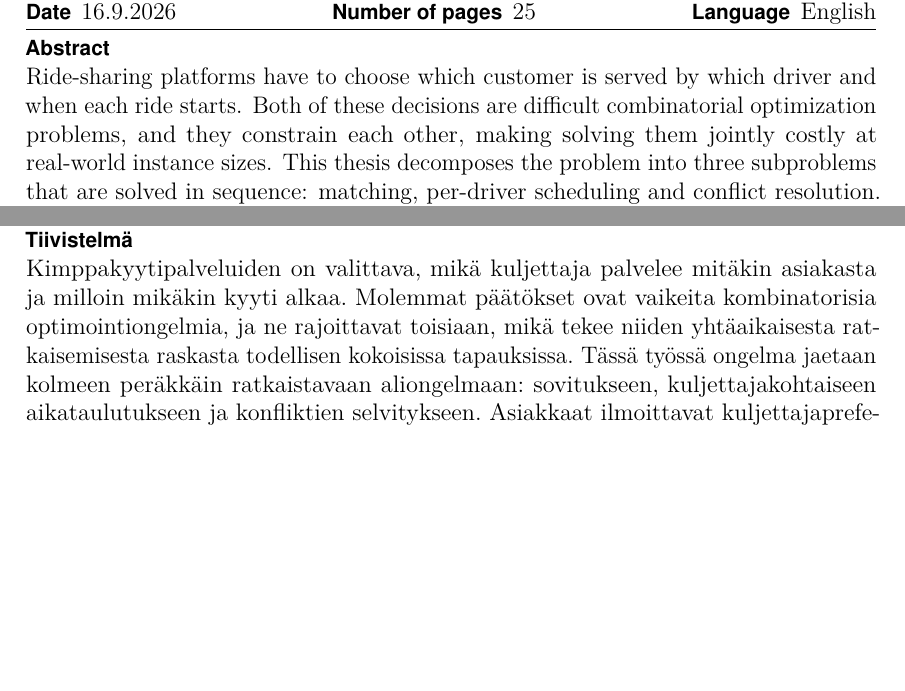
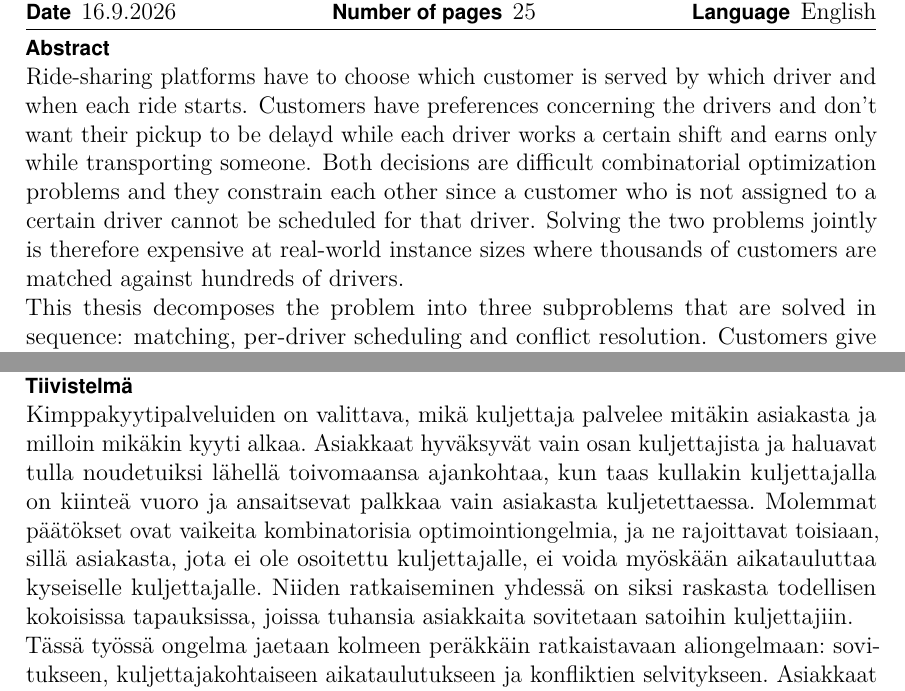
Before and after one commit to aapolaakkio/thesis, a LaTeX thesis (main.tex): two parts of pages 3 and 4 of 25, joined at a grey line, cut so that both start at the same text, the shorter picture padded with empty space. Compiled offline with pdfLaTeX.

Commit message:
Update abstracts

```diff
--- a/main.tex
+++ b/main.tex
@@ -326,7 +326,8 @@
 %% myös tiivistelmälomakkeeseen. Kirjoita tämä tiivistelmä työn kielellä.
 %%
 \thesisabstract{
-Ride-sharing platforms have to choose which customer is served by which driver and when each ride starts. Both of these decisions are difficult combinatorial optimization problems, and they constrain each other, making solving them jointly costly at real-world instance sizes. This thesis decomposes the problem into three subproblems that are solved in sequence: matching, per-driver scheduling and conflict resolution. Customers give their preferences for a driver, which forms a bipartite preference graph, and the matching is calculated as a maximum flow with the Ford--Fulkerson algorithm using the Edmonds-Karp variant. Customers of each driver are then scheduled independently for each driver using a time-indexed mixed-integer linear program which minimizes customer pickup delays, the number of unserved customers and the idle time of the driver. Because the drivers are scheduled independently, the same customer might be assigned to multiple drivers. These conflicts are solved greedily, after which an iterative resolve of the schedules takes place using five different driver orderings.\\
+Ride-sharing platforms have to choose which customer is served by which driver and when each ride starts. Customers have preferences concerning the drivers and don't want their pickup to be delayd while each driver works a certain shift and earns only while transporting someone. Both decisions are difficult combinatorial optimization problems and they constrain each other since a customer who is not assigned to a certain driver cannot be scheduled for that driver. Solving the two problems jointly is therefore expensive at real-world instance sizes where thousands of customers are matched against hundreds of drivers.\\
+This thesis decomposes the problem into three subproblems that are solved in sequence: matching, per-driver scheduling and conflict resolution. Customers give their preferences for a driver, which forms a bipartite preference graph, and the matching is calculated as a maximum flow with the Ford--Fulkerson algorithm using the Edmonds-Karp variant. Customers of each driver are then scheduled independently for each driver using a time-indexed mixed-integer linear program which minimizes customer pickup delays, the number of unserved customers and the idle time of the driver. Because the drivers are scheduled independently, the same customer might be assigned to multiple drivers. These conflicts are solved greedily, after which an iterative resolve of the schedules takes place using five different driver orderings.\\
 The pipeline is tested on 18 synthetic instances with 6000--8000 customers and 100--150 drivers together with one sparse reference instance. The runtime of the pipeline grows approximately linearly in the number of customers and shows no trend in the number of drivers. The largest instances take a little over 5 minutes with the conflict resolution taking the most of the time. The conflict resolution improves the scheduling objective by 9--17\% for the main instances but worsens the objective by about 11\% for the reference instance. The driver ordering has only a minor effect. In all scenarios the number of served customers is constrained by the capacity of the drivers rather than the matching.
 }
 %%
@@ -441,7 +442,8 @@ All other rights are reserved.
 \keywords{kimppakyyti, aikataulutus, kaksijakoinen sovitus, maksimivirtaus, sekalukuoptimointi}
 %% Tiivistelmän tekstiosa
 \begin{abstractpage}[finnish] % finnish/swedish/english tarpeen mukaan
-Kimppakyytipalveluiden on valittava, mikä kuljettaja palvelee mitäkin asiakasta ja milloin mikäkin kyyti alkaa. Molemmat päätökset ovat vaikeita kombinatorisia optimointiongelmia, ja ne rajoittavat toisiaan, mikä tekee niiden yhtäaikaisesta ratkaisemisesta raskasta todellisen kokoisissa tapauksissa. Tässä työssä ongelma jaetaan kolmeen peräkkäin ratkaistavaan aliongelmaan: sovitukseen, kuljettajakohtaiseen aikataulutukseen ja konfliktien selvitykseen. Asiakkaat ilmoittavat kuljettajapreferenssinsä, joista muodostuu kaksijakoinen preferenssiverkko, ja sovitus lasketaan maksimivirtauksena Ford--Fulkersonin algoritmilla käyttäen Edmonds--Karpin varianttia. Tämän jälkeen kunkin kuljettajan asiakkaat aikataulutetaan kuljettajakohtaisesti aikaindeksoidulla sekalukuoptimointitehtävällä, joka minimoi asiakkaiden noutoviiveitä, palvelematta jääneiden asiakkaiden määrää ja kuljettajan joutoaikaa. Koska kuljettajat aikataulutetaan toisistaan riippumatta, sama asiakas voi tulla osoitetuksi usealle kuljettajalle. Nämä konfliktit ratkaistaan ahneella menetelmällä, minkä jälkeen aikataulut ratkaistaan uudelleen iteratiivisesti viittä eri kuljettajajärjestystä käyttäen.\\
+Kimppakyytipalveluiden on valittava, mikä kuljettaja palvelee mitäkin asiakasta ja milloin mikäkin kyyti alkaa. Asiakkaat hyväksyvät vain osan kuljettajista ja haluavat tulla noudetuiksi lähellä toivomaansa ajankohtaa, kun taas kullakin kuljettajalla on kiinteä vuoro ja ansaitsevat palkkaa vain asiakasta kuljetettaessa. Molemmat päätökset ovat vaikeita kombinatorisia optimointiongelmia, ja ne rajoittavat toisiaan, sillä asiakasta, jota ei ole osoitettu kuljettajalle, ei voida myöskään aikatauluttaa kyseiselle kuljettajalle. Niiden ratkaiseminen yhdessä on siksi raskasta todellisen kokoisissa tapauksissa, joissa tuhansia asiakkaita sovitetaan satoihin kuljettajiin.\\
+Tässä työssä ongelma jaetaan kolmeen peräkkäin ratkaistavaan aliongelmaan: sovitukseen, kuljettajakohtaiseen aikataulutukseen ja konfliktien selvitykseen. Asiakkaat ilmoittavat kuljettajapreferenssinsä, joista muodostuu kaksijakoinen preferenssiverkko, ja sovitus lasketaan maksimivirtauksena Ford--Fulkersonin algoritmilla käyttäen Edmonds--Karpin varianttia. Tämän jälkeen kunkin kuljettajan asiakkaat aikataulutetaan kuljettajakohtaisesti aikaindeksoidulla sekalukuoptimointitehtävällä, joka minimoi asiakkaiden noutoviiveitä, palvelematta jääneiden asiakkaiden määrää ja kuljettajan joutoaikaa. Koska kuljettajat aikataulutetaan toisistaan riippumatta, sama asiakas voi tulla osoitetuksi usealle kuljettajalle. Nämä konfliktit ratkaistaan ahneella menetelmällä, minkä jälkeen aikataulut ratkaistaan uudelleen iteratiivisesti viittä eri kuljettajajärjestystä käyttäen.\\
 Menetelmää testataan 18 synteettisellä testitapauksella, joissa on 6000--8000 asiakasta ja 100--150 kuljettajaa, sekä yhdellä vertailutapauksella. Suoritusaika kasvaa likimain lineaarisesti asiakasmäärän suhteen, eikä kuljettajamäärän suhteen havaita trendiä. Suurimmat tapaukset ratkeavat hieman yli viidessä minuutissa, ja konfliktien selvitys vie ajasta suurimman osan. Konfliktien selvitys parantaa aikataulutuksen kohdefunktion arvoa 9--17\,\% varsinaisissa testitapauksissa, mutta heikentää sitä noin 11\,\% vertailutapauksessa. Kuljettajajärjestyksellä on vain vähäinen vaikutus. Kaikissa skenaarioissa palveltujen asiakkaiden määrää rajoittaa kuljettajien kapasiteetti eikä sovitus.
 \end{abstractpage}
 
```
